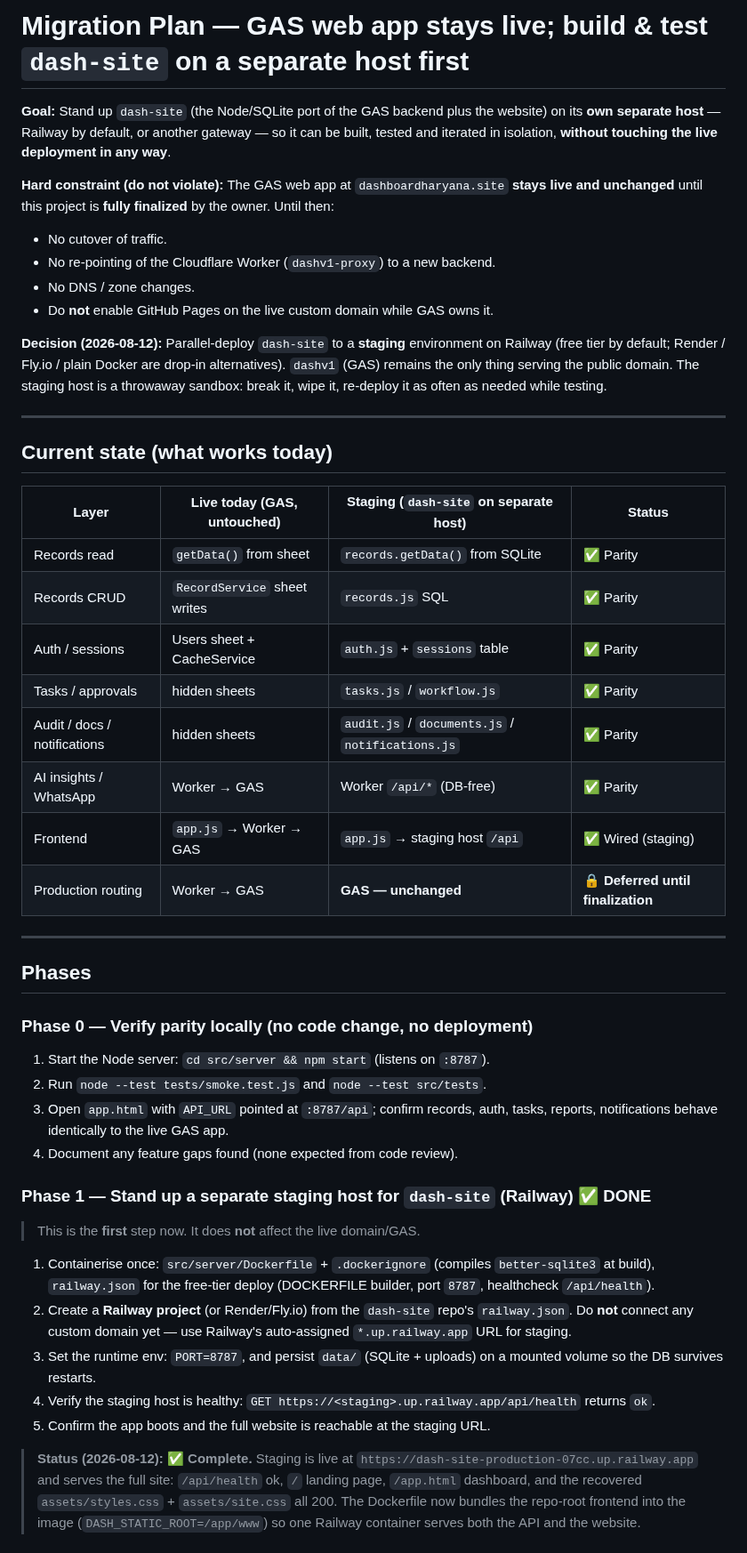
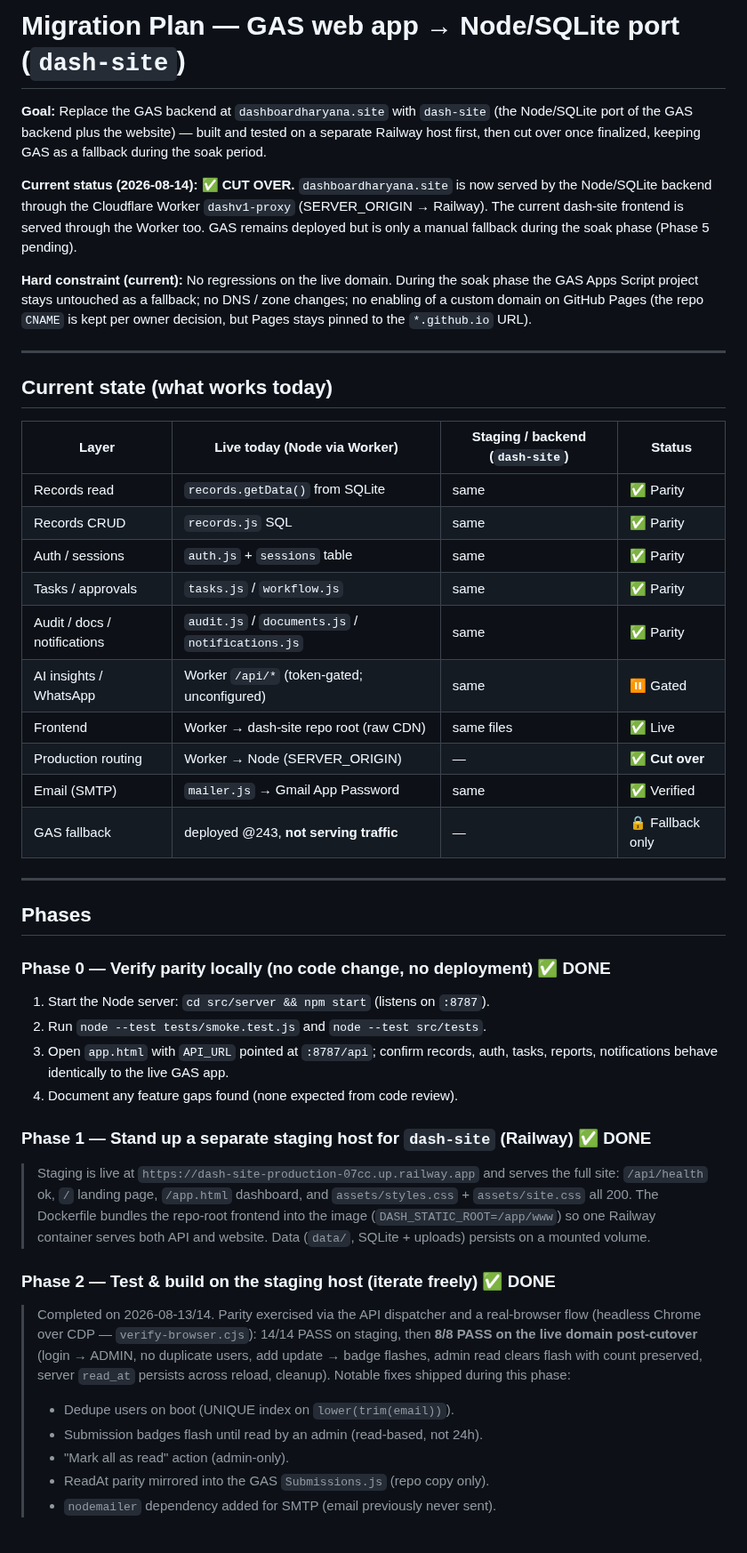
Before and after one commit to vcharyanaco-tech/dash-site, a Markdown page: MIGRATION.md, the part around one of its changes. Shown at 89% size. Drawn GitHub-style.

```diff
--- a/MIGRATION.md
+++ b/MIGRATION.md
@@ -1,44 +1,43 @@
-# Migration Plan — GAS web app stays live; build & test `dash-site` on a separate host first
+# Migration Plan — GAS web app → Node/SQLite port (`dash-site`)
 
-**Goal:** Stand up `dash-site` (the Node/SQLite port of the GAS backend plus the
-website) on its **own separate host** — Railway by default, or another gateway —
-so it can be built, tested and iterated in isolation, **without touching the
-live deployment in any way**.
+**Goal:** Replace the GAS backend at `dashboardharyana.site` with `dash-site`
+(the Node/SQLite port of the GAS backend plus the website) — built and tested on
+a separate Railway host first, then cut over once finalized, keeping GAS as a
+fallback during the soak period.
 
-**Hard constraint (do not violate):** The GAS web app at `dashboardharyana.site`
-**stays live and unchanged** until this project is **fully finalized** by the
-owner. Until then:
-- No cutover of traffic.
-- No re-pointing of the Cloudflare Worker (`dashv1-proxy`) to a new backend.
-- No DNS / zone changes.
-- Do **not** enable GitHub Pages on the live custom domain while GAS owns it.
+**Current status (2026-08-14): ✅ CUT OVER.** `dashboardharyana.site` is now
+served by the Node/SQLite backend through the Cloudflare Worker `dashv1-proxy`
+(SERVER_ORIGIN → Railway). The current dash-site frontend is served through the
+Worker too. GAS remains deployed but is only a manual fallback during the soak
+phase (Phase 5 pending).
 
-**Decision (2026-08-12):** Parallel-deploy `dash-site` to a **staging**
-environment on Railway (free tier by default; Render / Fly.io / plain Docker are
-drop-in alternatives). `dashv1` (GAS) remains the only thing serving the public
-domain. The staging host is a throwaway sandbox: break it, wipe it, re-deploy it
-as often as needed while testing.
+**Hard constraint (current):** No regressions on the live domain. During the
+soak phase the GAS Apps Script project stays untouched as a fallback; no DNS /
+zone changes; no enabling of a custom domain on GitHub Pages (the repo `CNAME`
+is kept per owner decision, but Pages stays pinned to the `*.github.io` URL).
 
 ---
 
 ## Current state (what works today)
 
-| Layer | Live today (GAS, untouched) | Staging (`dash-site` on separate host) | Status |
+| Layer | Live today (Node via Worker) | Staging / backend (`dash-site`) | Status |
 | --- | --- | --- | --- |
-| Records read | `getData()` from sheet | `records.getData()` from SQLite | ✅ Parity |
-| Records CRUD | `RecordService` sheet writes | `records.js` SQL | ✅ Parity |
-| Auth / sessions | Users sheet + CacheService | `auth.js` + `sessions` table | ✅ Parity |
-| Tasks / approvals | hidden sheets | `tasks.js` / `workflow.js` | ✅ Parity |
-| Audit / docs / notifications | hidden sheets | `audit.js` / `documents.js` / `notifications.js` | ✅ Parity |
-| AI insights / WhatsApp | Worker → GAS | Worker `/api/*` (DB-free) | ✅ Parity |
-| Frontend | `app.js` → Worker → GAS | `app.js` → staging host `/api` | ✅ Wired (staging) |
-| Production routing | Worker → GAS | **GAS — unchanged** | 🔒 **Deferred until finalization** |
+| Records read | `records.getData()` from SQLite | same | ✅ Parity |
+| Records CRUD | `records.js` SQL | same | ✅ Parity |
+| Auth / sessions | `auth.js` + `sessions` table | same | ✅ Parity |
+| Tasks / approvals | `tasks.js` / `workflow.js` | same | ✅ Parity |
+| Audit / docs / notifications | `audit.js` / `documents.js` / `notifications.js` | same | ✅ Parity |
+| AI insights / WhatsApp | Worker `/api/*` (token-gated; unconfigured) | same | ⏸ Gated |
+| Frontend | Worker → dash-site repo root (raw CDN) | same files | ✅ Live |
+| Production routing | Worker → Node (SERVER_ORIGIN) | — | ✅ **Cut over** |
+| Email (SMTP) | `mailer.js` → Gmail App Password | same | ✅ Verified |
+| GAS fallback | deployed @243, **not serving traffic** | — | 🔒 Fallback only |
 
 ---
 
 ## Phases
 
-### Phase 0 — Verify parity locally (no code change, no deployment)
+### Phase 0 — Verify parity locally (no code change, no deployment) ✅ DONE
 1. Start the Node server: `cd src/server && npm start` (listens on `:8787`).
 2. Run `node --test tests/smoke.test.js` and `node --test src/tests`.
 3. Open `app.html` with `API_URL` pointed at `:8787/api`; confirm records,
@@ -46,23 +45,23 @@ as often as needed while testing.
 4. Document any feature gaps found (none expected from code review).
 
 ### Phase 1 — Stand up a separate staging host for `dash-site` (Railway) ✅ DONE
-> This is the **first** step now. It does **not** affect the live domain/GAS.
-1. Containerise once: `src/server/Dockerfile` + `.dockerignore` (compiles
-   `better-sqlite3` at build), `railway.json` for the free-tier deploy
-   (DOCKERFILE builder, port `8787`, healthcheck `/api/health`).
-2. Create a **Railway project** (or Render/Fly.io) from the `dash-site` repo's
-   `railway.json`. Do **not** connect any custom domain yet — use Railway's
-   auto-assigned `*.up.railway.app` URL for staging.
-3. Set the runtime env: `PORT=8787`, and persist `data/` (SQLite + uploads) on a
-   mounted volume so the DB survives restarts.
-4. Verify the staging host is healthy:
-   `GET https://<staging>.up.railway.app/api/health` returns `ok`.
-5. Confirm the app boots and the full website is reachable at the staging URL.
+> Staging is live at `https://dash-site-production-07cc.up.railway.app` and
+> serves the full site: `/api/health` ok, `/` landing page, `/app.html`
+> dashboard, and `assets/styles.css` + `assets/site.css` all 200. The
+> Dockerfile bundles the repo-root frontend into the image
+> (`DASH_STATIC_ROOT=/app/www`) so one Railway container serves both API and
+> website. Data (`data/`, SQLite + uploads) persists on a mounted volume.
 
-> **Status (2026-08-12): ✅ Complete.** Staging is live at
-> `https://dash-site-production-07cc.up.railway.app` and serves the full site:
-> `/api/health` ok, `/` landing page, `/app.html` dashboard, and the recovered
-> `assets/styles.css` + `assets/site.css` all 200. The Dockerfile now bundles
-> the repo-root frontend into the image (`DASH_STATIC_ROOT=/app/www`) so one
-> Railway container serves both the API and the website.
+### Phase 2 — Test & build on the staging host (iterate freely) ✅ DONE
+> Completed on 2026-08-13/14. Parity exercised via the API dispatcher and a
+> real-browser flow (headless Chrome over CDP — `verify-browser.cjs`):
+> 14/14 PASS on staging, then **8/8 PASS on the live domain post-cutover**
+> (login → ADMIN, no duplicate users, add update → badge flashes, admin read
+> clears flash with count preserved, server `read_at` persists across reload,
+> cleanup). Notable fixes shipped during this phase:
+> - Dedupe users on boot (UNIQUE index on `lower(trim(email))`).
+> - Submission badges flash until read by an admin (read-based, not 24h).
+> - "Mark all as read" action (admin-only).
+> - ReadAt parity mirrored into the GAS `Submissions.js` (repo copy only).
+> - `nodemailer` dependency added for SMTP (email previously never sent).
 
```
Also changed, not shown: other parts of MIGRATION.md (+48 -37 lines).
